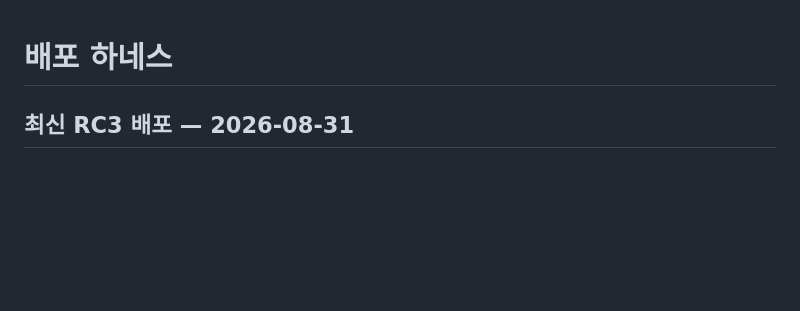
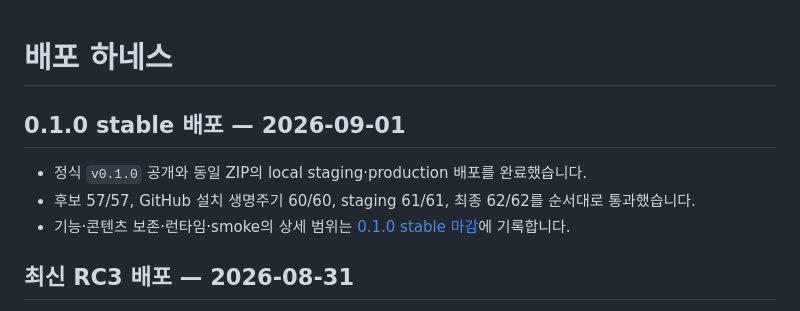
Before and after one commit to jiwonpapa/jwsoft-tiptap-editor, a Markdown page: docs/09-deployment.md, the part around the change. Rendered like a GitHub page; blank space fills up the shorter version.

Commit message:
deploy: promote 0.1.0 stable

```diff
--- a/docs/09-deployment.md
+++ b/docs/09-deployment.md
@@ -1,4 +1,10 @@
 # 배포 하네스
+
+## 0.1.0 stable 배포 — 2026-09-01
+
+- 정식 `v0.1.0` 공개와 동일 ZIP의 local staging·production 배포를 완료했습니다.
+- 후보 57/57, GitHub 설치 생명주기 60/60, staging 61/61, 최종 62/62를 순서대로 통과했습니다.
+- 기능·콘텐츠 보존·런타임·smoke의 상세 범위는 [0.1.0 stable 마감](acceptance/stable-0.1.0-closeout.md)에 기록합니다.
 
 ## 최신 RC3 배포 — 2026-08-31
 
```
Also changed, not shown: docs/acceptance/stable-0.1.0-closeout.md (added, +33 -0 lines).
